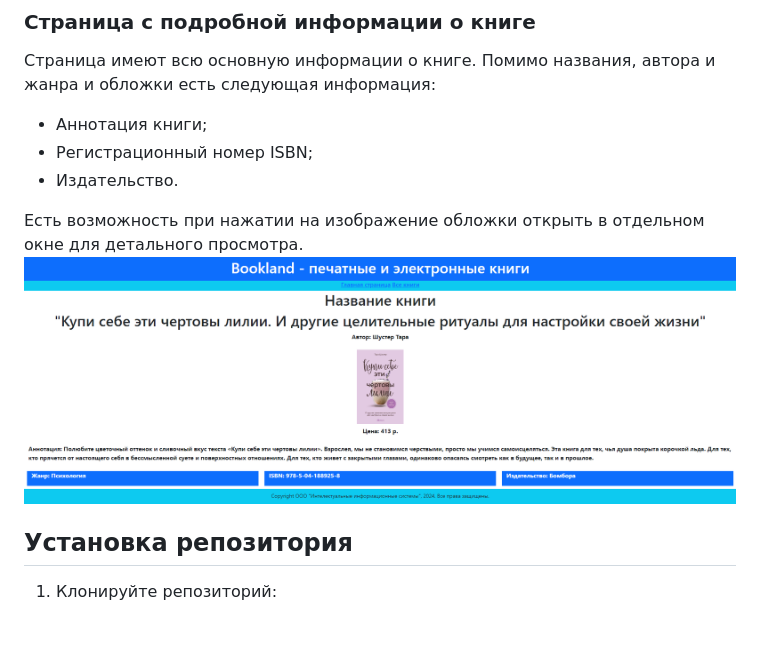
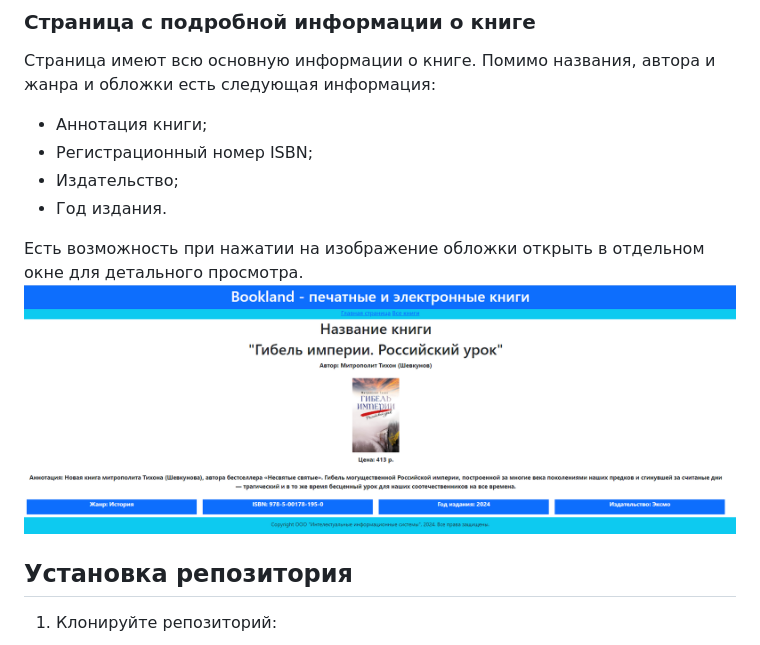
Before and after one commit to SpektR632/Web_Django_Project, a Markdown page: README.md, the part around the change. Rendered like a GitHub page; pictures changed too: img_for_readme/img_2.png (deleted), img_for_readme/img_3.png (added).

```diff
--- a/README.md
+++ b/README.md
@@ -39,10 +39,11 @@
 Помимо названия, автора и жанра и обложки есть следующая информация:
 - Аннотация книги;
 - Регистрационный номер ISBN;
-- Издательство.
+- Издательство;
+- Год издания.
 
 Есть возможность при нажатии на изображение обложки открыть в отдельном окне для детального просмотра.
-![img_2.png](img_for_readme/img_2.png)
+![img.png](img_for_readme/img_3.png)
 
 ## Установка репозитория
 1. Клонируйте репозиторий:
```
Also changed, not shown: 1 other file.
